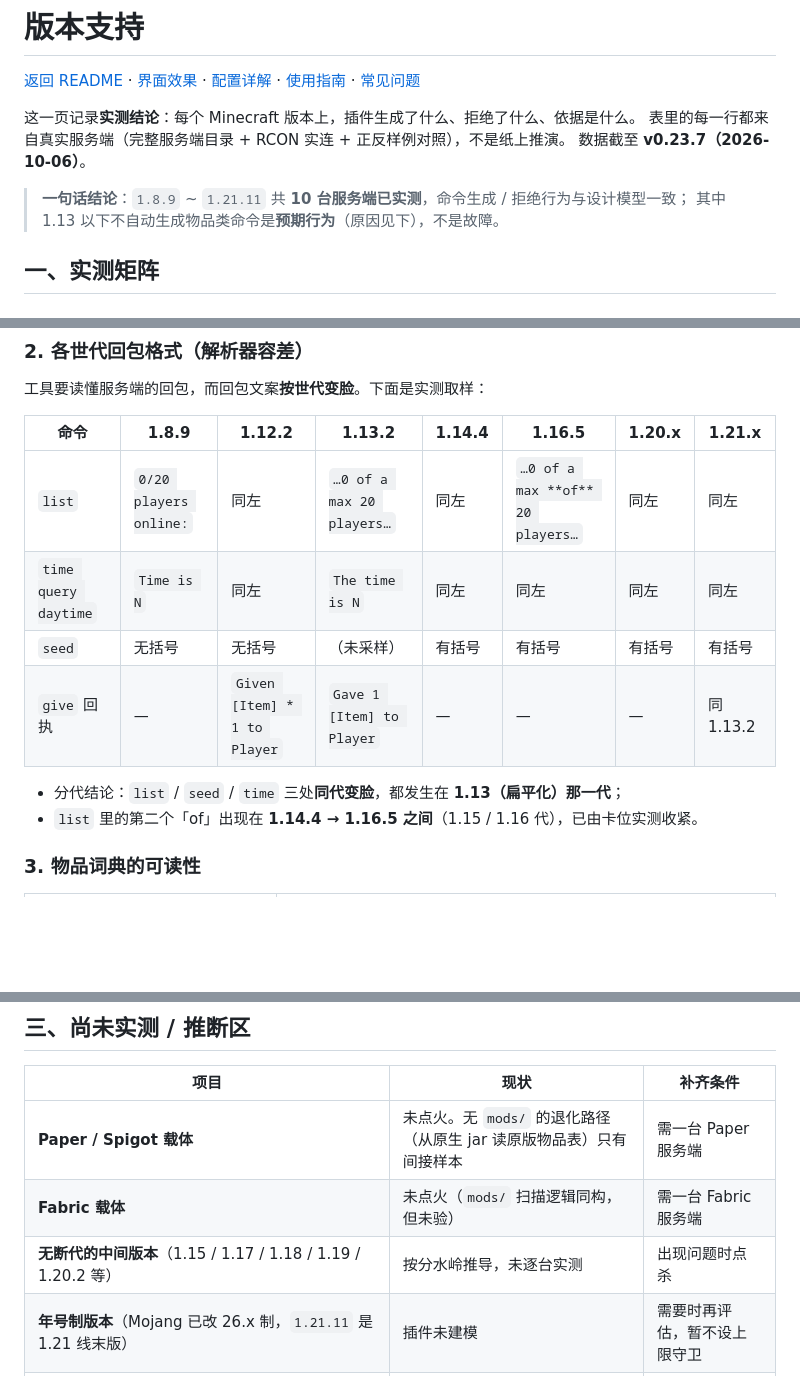
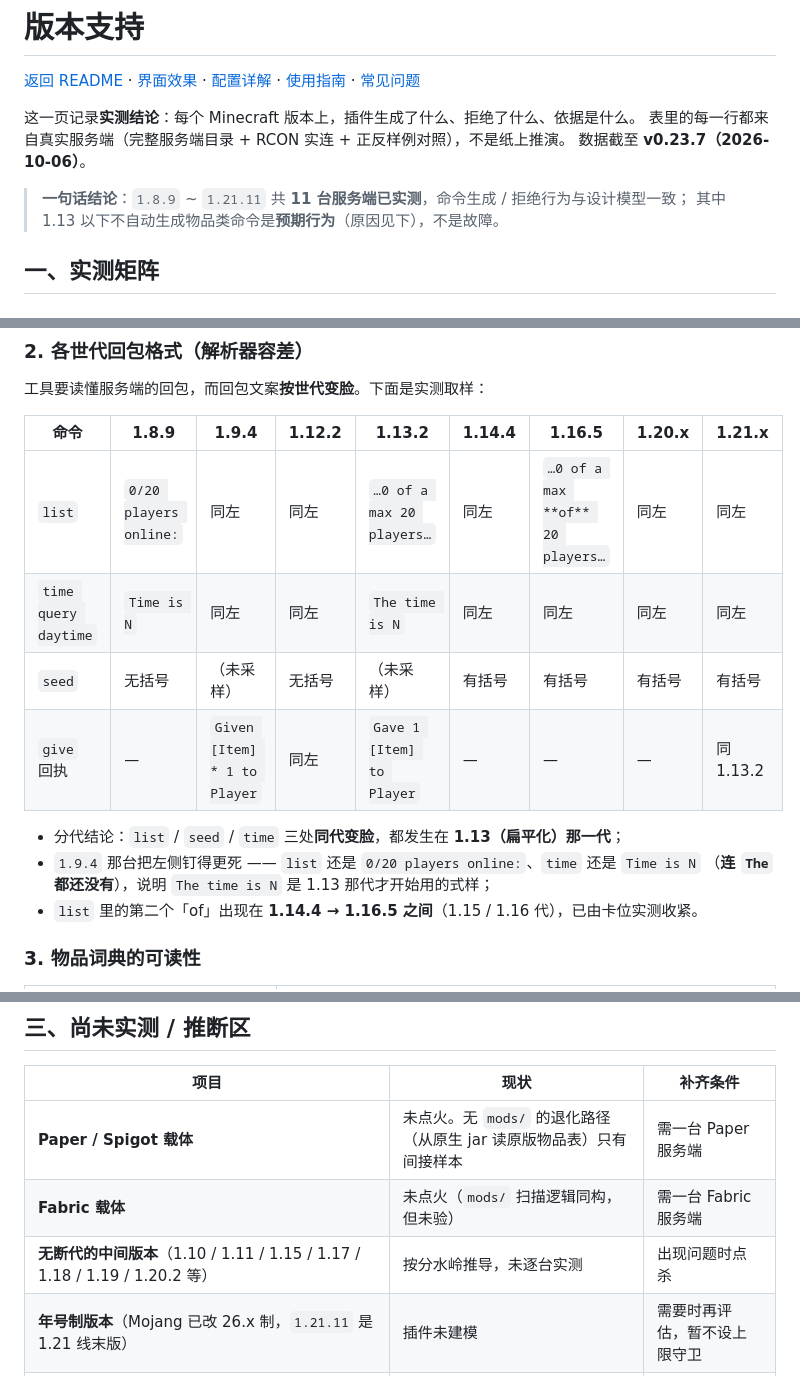
Before and after one commit to HuangGuaKnn/astrbot_plugin_Scintilla_MC_Server_Control, a Markdown page: docs/compatibility.md, 3 parts joined by grey strips. Drawn GitHub-style; blank space fills up the shorter version.

Commit message:
docs：版本支持矩阵收录 1.9.4 台（实测台数 10 → 11）
- docs/compatibility.md：新增 1.9.4 行（原版 / 断代对全验 / 物品类拦 + 白名单放行 /
  预扁平化不生成）；要点记临时探针台（官方 jar sha1 校验）、回包旧式样、
  give 与 execute 双路硬拦 + 直发 RCON 手动补发成功、
  「甲（乙」标题 / 长标题 / 聊天三连全干净 → 洗白门只挂 ≤1.8.9 的定界依据
- 回包格式表新开 1.9.4 列：list 仍为 `0/20 players online:`、time 仍为 `Time is N`
  （无「The」），与 1.8.9 同式样 → 佐证 list / seed / time 同代变脸点落在 1.13；
  give 回执按 1.9.4 归入老式样（`Given [Item] * 1 to Player`）
- 口径同步：一句话结论与 README 两处「10 台」→「11 台」；
  README 旧版（1.8 ~ 1.12.2）行补 `1.9.4` 实机验证
- 未实测区补登 1.10 / 1.11
- 门禁：本地全量回归 61/61 + WebUI 契约 11/11，ALL PASS

```diff
--- a/docs/compatibility.md
+++ b/docs/compatibility.md
@@ -6,7 +6,7 @@
 表里的每一行都来自真实服务端（完整服务端目录 + RCON 实连 + 正反样例对照），不是纸上推演。
 数据截至 **v0.23.7（2026-10-06）**。
 
-> **一句话结论**：`1.8.9` ~ `1.21.11` 共 **10 台服务端已实测**，命令生成 / 拒绝行为与设计模型一致；
+> **一句话结论**：`1.8.9` ~ `1.21.11` 共 **11 台服务端已实测**，命令生成 / 拒绝行为与设计模型一致；
 > 其中 1.13 以下不自动生成物品类命令是**预期行为**（原因见下），不是故障。
 
 ## 一、实测矩阵
@@ -36,14 +37,16 @@
 
 工具要读懂服务端的回包，而回包文案**按世代变脸**。下面是实测取样：
 
-| 命令 | 1.8.9 | 1.12.2 | 1.13.2 | 1.14.4 | 1.16.5 | 1.20.x | 1.21.x |
-| --- | --- | --- | --- | --- | --- | --- | --- |
-| `list` | `0/20 players online:` | 同左 | `…0 of a max 20 players…` | 同左 | `…0 of a max **of** 20 players…` | 同左 | 同左 |
-| `time query daytime` | `Time is N` | 同左 | `The time is N` | 同左 | 同左 | 同左 | 同左 |
-| `seed` | 无括号 | 无括号 | （未采样） | 有括号 | 有括号 | 有括号 | 有括号 |
-| `give` 回执 | — | `Given [Item] * 1 to Player` | `Gave 1 [Item] to Player` | — | — | — | 同 1.13.2 |
+| 命令 | 1.8.9 | 1.9.4 | 1.12.2 | 1.13.2 | 1.14.4 | 1.16.5 | 1.20.x | 1.21.x |
+| --- | --- | --- | --- | --- | --- | --- | --- | --- |
+| `list` | `0/20 players online:` | 同左 | 同左 | `…0 of a max 20 players…` | 同左 | `…0 of a max **of** 20 players…` | 同左 | 同左 |
+| `time query daytime` | `Time is N` | 同左 | 同左 | `The time is N` | 同左 | 同左 | 同左 | 同左 |
+| `seed` | 无括号 | （未采样） | 无括号 | （未采样） | 有括号 | 有括号 | 有括号 | 有括号 |
+| `give` 回执 | — | `Given [Item] * 1 to Player` | 同左 | `Gave 1 [Item] to Player` | — | — | — | 同 1.13.2 |
 
 - 分代结论：`list` / `seed` / `time` 三处**同代变脸**，都发生在 **1.13（扁平化）那一代**；
+- `1.9.4` 那台把左侧钉得更死 —— `list` 还是 `0/20 players online:`、`time` 还是 `Time is N`
+  （**连 `The` 都还没有**），说明 `The time is N` 是 1.13 那代才开始用的式样；
 - `list` 里的第二个「of」出现在 **1.14.4 → 1.16.5 之间**（1.15 / 1.16 代），已由卡位实测收紧。
 
 ### 3. 物品词典的可读性
@@ -75,7 +78,7 @@
 | --- | --- | --- |
 | **Paper / Spigot 载体** | 未点火。无 `mods/` 的退化路径（从原生 jar 读原版物品表）只有间接样本 | 需一台 Paper 服务端 |
 | **Fabric 载体** | 未点火（`mods/` 扫描逻辑同构，但未验） | 需一台 Fabric 服务端 |
-| **无断代的中间版本**（1.15 / 1.17 / 1.18 / 1.19 / 1.20.2 等） | 按分水岭推导，未逐台实测 | 出现问题时点杀 |
+| **无断代的中间版本**（1.10 / 1.11 / 1.15 / 1.17 / 1.18 / 1.19 / 1.20.2 等） | 按分水岭推导，未逐台实测 | 出现问题时点杀 |
 | **年号制版本**（Mojang 已改 26.x 制，`1.21.11` 是 1.21 线末版） | 插件未建模 | 需要时再评估，暂不设上限守卫 |
 | **1.13 以下的完整支持**（`legacy_preflatten` 档案：数字物品 ID / data 映射、`ench` 数字附魔） | 在 1.0.0 路线图上。当前一律**明确拒绝**，而不是猜着生成一条必然失败的命令 | 需真实世界的旧版命令样本 |
 
```
Also changed, not shown: other parts of docs/compatibility.md (+1 -0 lines), README.md (+3 -3 lines).
